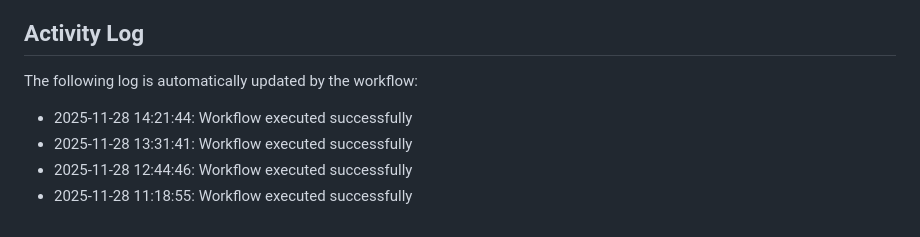
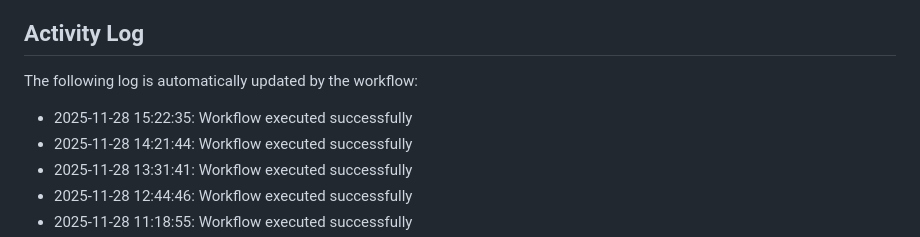
Before and after one commit to Zyuxua/devops-pages-lab, a Markdown page: README.md, the part around the change. Drawn GitHub-style.

Commit message:
Auto-update activity log

```diff
--- a/README.md
+++ b/README.md
@@ -11,6 +11,7 @@ This repository demonstrates CI/CD automation with GitHub Actions and GitHub Pag
 The following log is automatically updated by the workflow:
 
 <!--ACTIVITY_LOG-->
+* 2025-11-28 15:22:35: Workflow executed successfully
 * 2025-11-28 14:21:44: Workflow executed successfully
 * 2025-11-28 13:31:41: Workflow executed successfully
 * 2025-11-28 12:44:46: Workflow executed successfully
```
